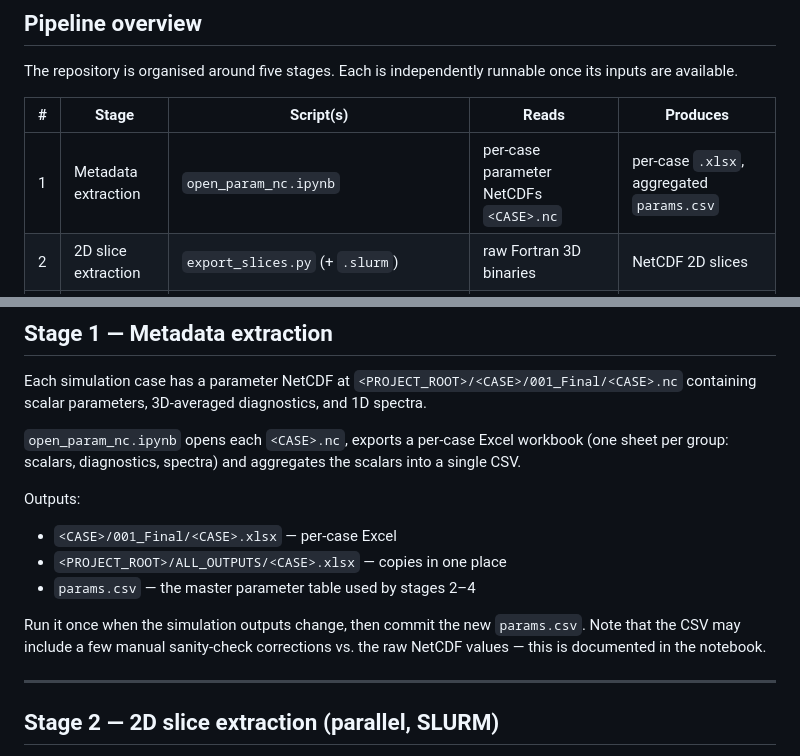
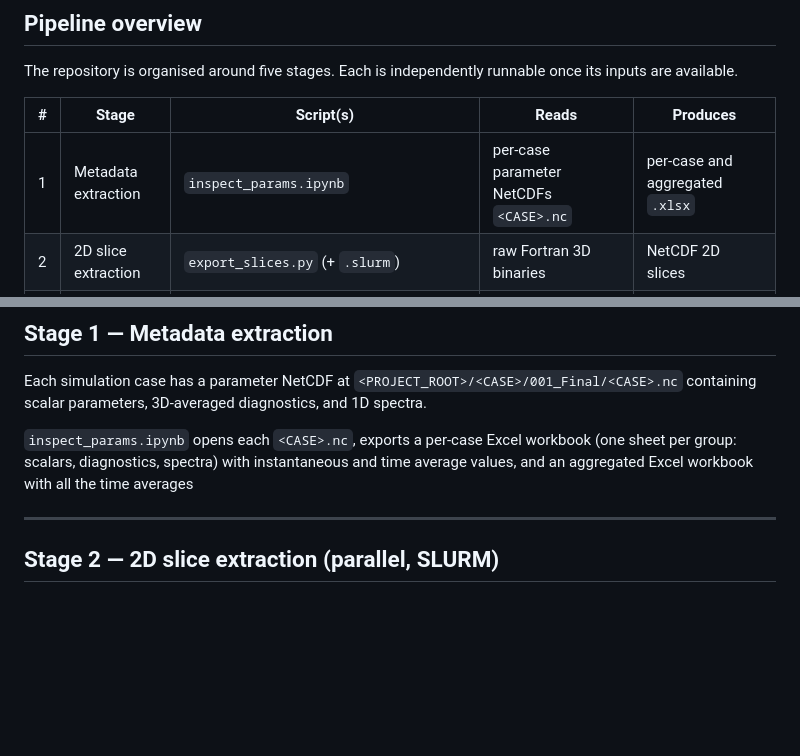
Before and after one commit to adrienlefauve/STRATA-shear, a Markdown page: README.md, 2 parts joined by grey strips. GitHub-like rendering; blank space fills up the shorter version.

Commit message:
Update README with new script names and details
Updated the script names in the metadata extraction stage and revised the description for the `inspect_params.ipynb` notebook to clarify its functionality and outputs.

```diff
--- a/README.md
+++ b/README.md
@@ -25,7 +25,7 @@ once its inputs are available.
 
 | # | Stage | Script(s) | Reads | Produces |
 | - | ----- | --------- | ----- | -------- |
-| 1 | Metadata extraction | `open_param_nc.ipynb` | per-case parameter NetCDFs `<CASE>.nc` | per-case `.xlsx`, aggregated `params.csv` |
+| 1 | Metadata extraction | `inspect_params.ipynb` | per-case parameter NetCDFs `<CASE>.nc` | per-case and aggregated `.xlsx` |
 | 2 | 2D slice extraction | `export_slices.py` (+ `.slurm`) | raw Fortran 3D binaries | NetCDF 2D slices |
 | 3 | 2D slice plotting | `plot_slices.py` (+ `.slurm`), `plot_slices.ipynb` | the NetCDF 2D slices | summary + native-resolution PNGs |
 | 4 | 3D cube movies | `make_cube_movie.py` (+ `.slurm`), `make_cube_image.py` | raw Fortran 3D binaries | per-case JPG frames + MP4 movies |
@@ -137,19 +137,9 @@ Each simulation case has a parameter NetCDF at
 `<PROJECT_ROOT>/<CASE>/001_Final/<CASE>.nc` containing scalar parameters,
 3D-averaged diagnostics, and 1D spectra.
 
-`open_param_nc.ipynb` opens each `<CASE>.nc`, exports a per-case Excel
-workbook (one sheet per group: scalars, diagnostics, spectra) and aggregates
-the scalars into a single CSV.
-
-Outputs:
-
-- `<CASE>/001_Final/<CASE>.xlsx` — per-case Excel
-- `<PROJECT_ROOT>/ALL_OUTPUTS/<CASE>.xlsx` — copies in one place
-- `params.csv` — the master parameter table used by stages 2–4
-
-Run it once when the simulation outputs change, then commit the new
-`params.csv`. Note that the CSV may include a few manual sanity-check
-corrections vs. the raw NetCDF values — this is documented in the notebook.
+`inspect_params.ipynb` opens each `<CASE>.nc`, exports a per-case Excel
+workbook (one sheet per group: scalars, diagnostics, spectra) with instantaneous
+and time average values, and an aggregated Excel workbook with all the time averages
 
 ---
 
```
